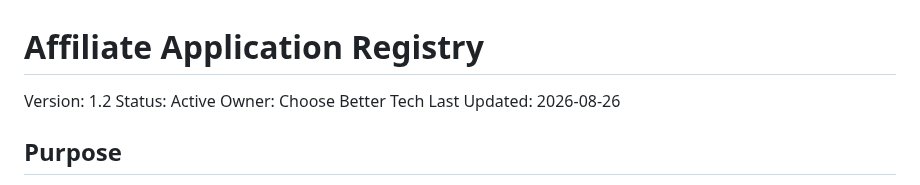
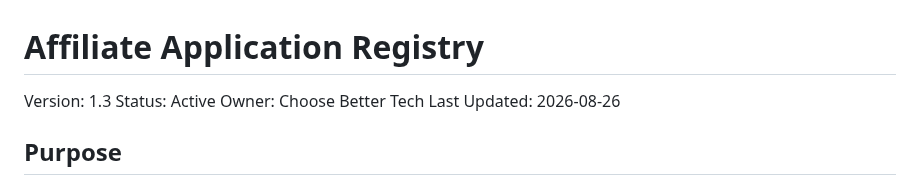
Before and after one commit to thetrendhawk/choose-better-tech, a Markdown page: operations/AFFILIATE_APPLICATION_REGISTRY.md, the part around one of its changes. Rendered like a GitHub page.

Commit message:
Update Dashlane affiliate registry after link capture

```diff
--- a/operations/AFFILIATE_APPLICATION_REGISTRY.md
+++ b/operations/AFFILIATE_APPLICATION_REGISTRY.md
@@ -1,6 +1,6 @@
 # Affiliate Application Registry
 
-Version: 1.2
+Version: 1.3
 Status: Active
 Owner: Choose Better Tech
 Last Updated: 2026-08-26
```
Also changed, not shown: other parts of operations/AFFILIATE_APPLICATION_REGISTRY.md (+1 -1 lines).
